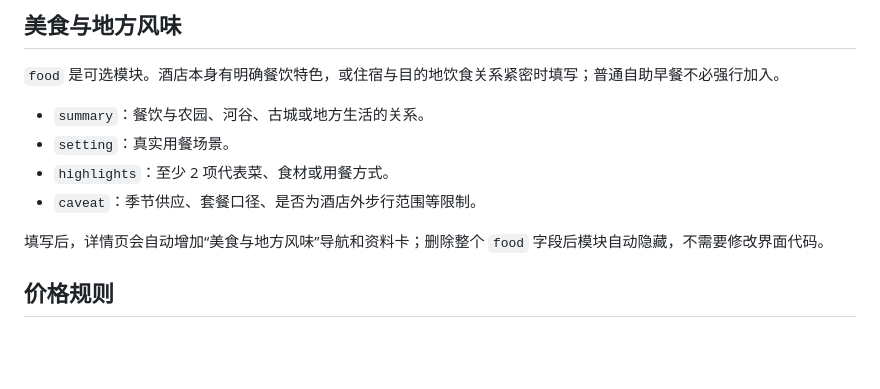
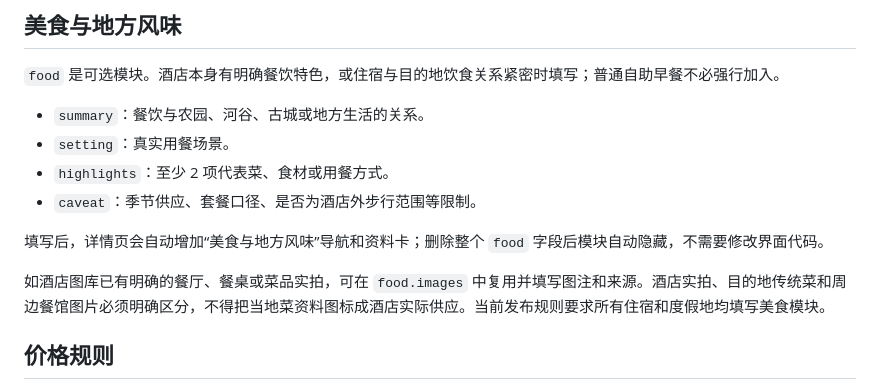
Before and after one commit to PINST-xzy/wild-stay-atlas, a Markdown page: docs/maintenance.md, the part around the change. GitHub-like rendering; blank space fills up the shorter version.

Commit message:
Update docs/maintenance.md for food culture dossiers

```diff
--- a/docs/maintenance.md
+++ b/docs/maintenance.md
@@ -66,6 +66,8 @@
 
 填写后，详情页会自动增加“美食与地方风味”导航和资料卡；删除整个 `food` 字段后模块自动隐藏，不需要修改界面代码。
 
+如酒店图库已有明确的餐厅、餐桌或菜品实拍，可在 `food.images` 中复用并填写图注和来源。酒店实拍、目的地传统菜和周边餐馆图片必须明确区分，不得把当地菜资料图标成酒店实际供应。当前发布规则要求所有住宿和度假地均填写美食模块。
+
 ## 价格规则
 
 - 币种统一为人民币。
```
